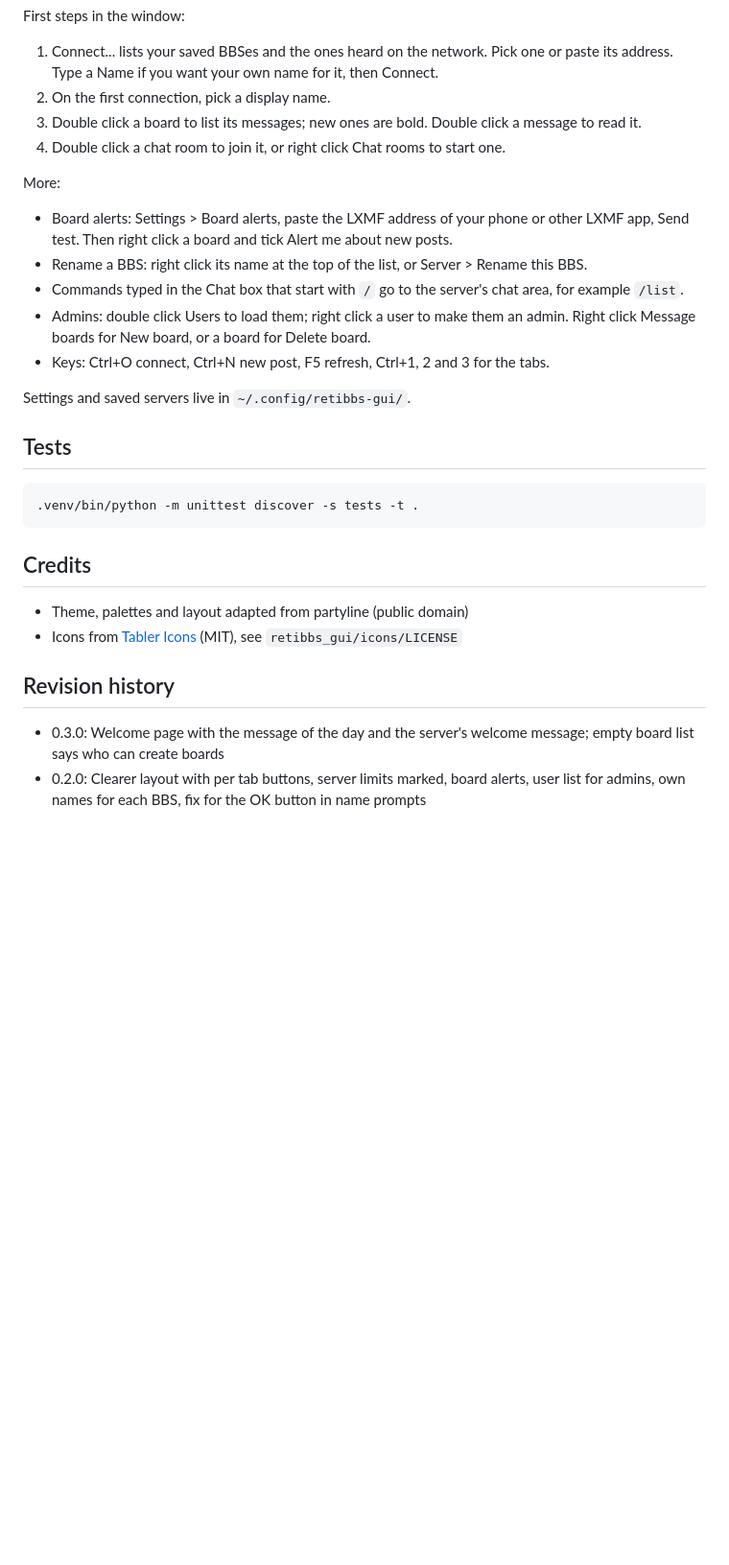
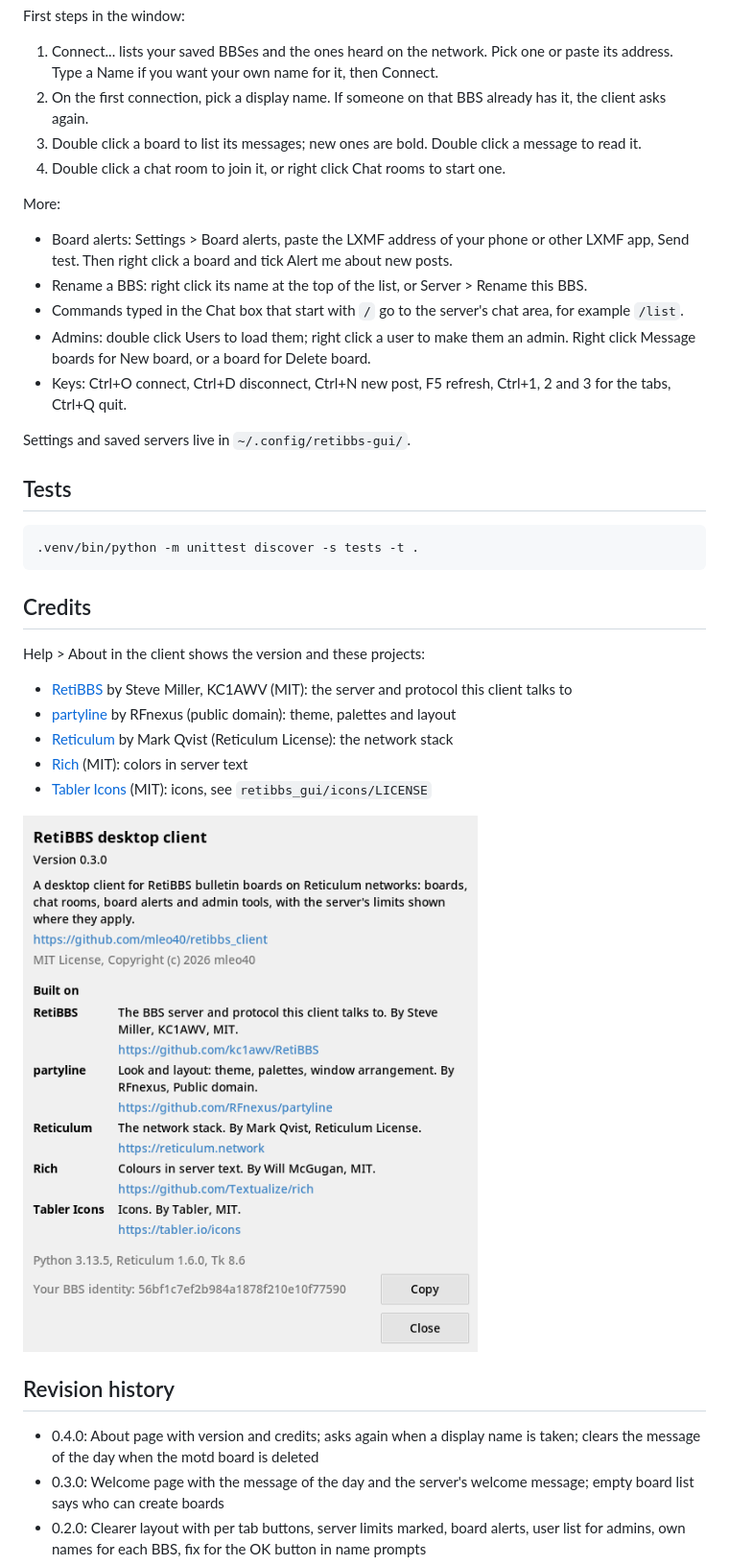
Before and after one commit to mleo40/retibbs_client, a Markdown page: README.md, the part around one of its changes. Shown at 96% size. GitHub-like rendering; pictures changed too: docs/about.png (added); blank space fills up the shorter version.

Commit message:
chore: README and project links aligned with the client
Co-Authored-By: Claude Opus 5.5 <noreply@anthropic.com>

```diff
--- a/README.md
+++ b/README.md
@@ -262,7 +264,7 @@ First steps in the window:
 
 1. Connect... lists your saved BBSes and the ones heard on the network. Pick one or paste its address. Type a Name
    if you want your own name for it, then Connect.
-2. On the first connection, pick a display name.
+2. On the first connection, pick a display name. If someone on that BBS already has it, the client asks again.
 3. Double click a board to list its messages; new ones are bold. Double click a message to read it.
 4. Double click a chat room to join it, or right click Chat rooms to start one.
 
@@ -274,7 +276,8 @@ More:
 - Commands typed in the Chat box that start with `/` go to the server's chat area, for example `/list`.
 - Admins: double click Users to load them; right click a user to make them an admin. Right click Message boards for
   New board, or a board for Delete board.
-- Keys: Ctrl+O connect, Ctrl+N new post, F5 refresh, Ctrl+1, 2 and 3 for the tabs.
+- Keys: Ctrl+O connect, Ctrl+D disconnect, Ctrl+N new post, F5 refresh, Ctrl+1, 2 and 3 for the tabs, Ctrl+Q
+  quit.
 
 Settings and saved servers live in `~/.config/retibbs-gui/`.
 
@@ -286,11 +289,21 @@ Settings and saved servers live in `~/.config/retibbs-gui/`.
 
 ## Credits
 
-- Theme, palettes and layout adapted from partyline (public domain)
-- Icons from [Tabler Icons](https://tabler.io/icons) (MIT), see `retibbs_gui/icons/LICENSE`
+Help > About in the client shows the version and these projects:
+
+- [RetiBBS](https://github.com/kc1awv/RetiBBS) by Steve Miller, KC1AWV (MIT): the server and protocol this client
+  talks to
+- [partyline](https://github.com/RFnexus/partyline) by RFnexus (public domain): theme, palettes and layout
+- [Reticulum](https://reticulum.network) by Mark Qvist (Reticulum License): the network stack
+- [Rich](https://github.com/Textualize/rich) (MIT): colors in server text
+- [Tabler Icons](https://tabler.io/icons) (MIT): icons, see `retibbs_gui/icons/LICENSE`
+
+![The About page](docs/about.png)
 
 ## Revision history
 
+- 0.4.0: About page with version and credits; asks again when a display name is taken; clears the message of
+  the day when the motd board is deleted
 - 0.3.0: Welcome page with the message of the day and the server's welcome message; empty board list says who can
   create boards
 - 0.2.0: Clearer layout with per tab buttons, server limits marked, board alerts, user list for admins, own names
```
Also changed, not shown: other parts of README.md (+4 -2 lines), 1 other file.
